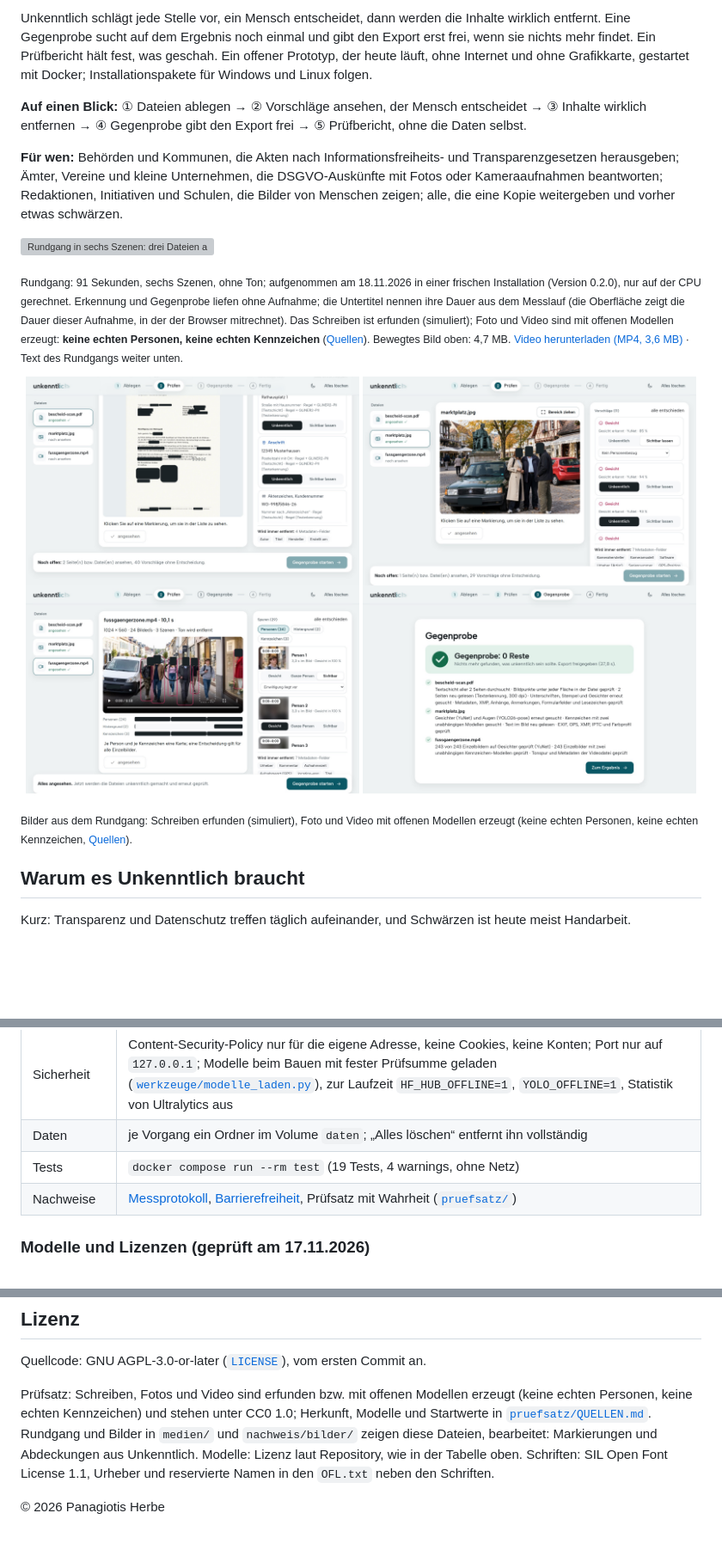
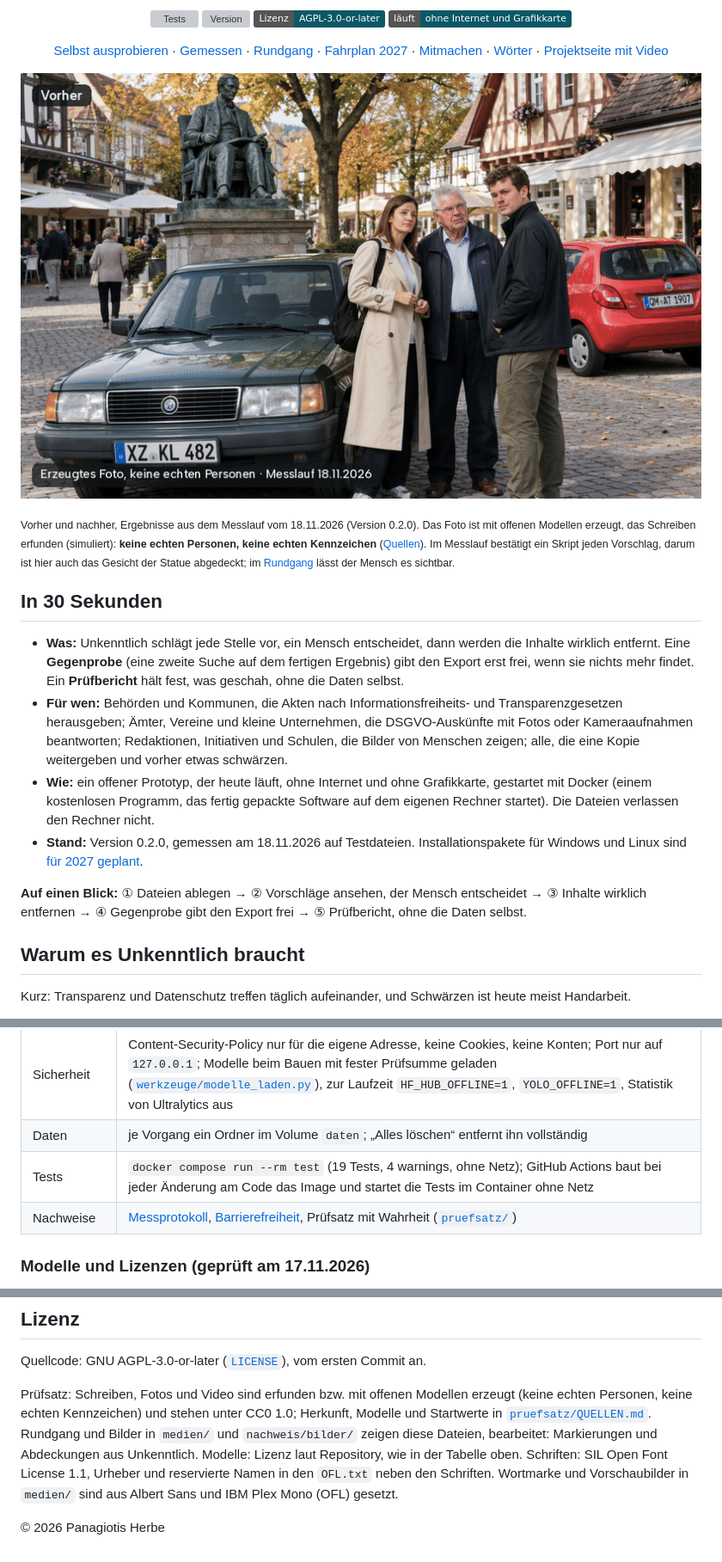
Before and after one commit to panoherbe/unkenntlich, a Markdown page: README.md, 3 parts joined by grey strips. Shown at 86% size. Drawn GitHub-style; pictures changed too: medien/vorher-nachher.gif (added); badges without logos; blank space fills up the shorter version; grey boxes are pictures that could not be loaded.

```diff
--- a/README.md
+++ b/README.md
@@ -9,29 +9,44 @@
 
-Unkenntlich schlägt jede Stelle vor, ein Mensch entscheidet, dann werden die Inhalte wirklich entfernt. Eine Gegenprobe
-sucht auf dem Ergebnis noch einmal und gibt den Export erst frei, wenn sie nichts mehr findet. Ein Prüfbericht hält
-fest, was geschah. Ein offener Prototyp, der heute läuft, ohne Internet und ohne Grafikkarte, gestartet mit Docker;
-Installationspakete für Windows und Linux folgen.
+<p align="center">
+  <a href="https://github.com/panoherbe/unkenntlich/actions/workflows/tests.yml"><img alt="Tests" src="https://github.com/panoherbe/unkenntlich/actions/workflows/tests.yml/badge.svg"></a>
+  <a href="https://github.com/panoherbe/unkenntlich/releases"><img alt="Version" src="https://img.shields.io/github/v/release/panoherbe/unkenntlich?label=Version&color=0b5866"></a>
+  <a href="LICENSE"><img alt="Lizenz: AGPL-3.0-or-later" src="https://img.shields.io/badge/Lizenz-AGPL--3.0--or--later-0b5866"></a>
+  <img alt="Läuft ohne Internet und ohne Grafikkarte" src="https://img.shields.io/badge/l%C3%A4uft-ohne%20Internet%20und%20Grafikkarte-0b5866">
+</p>
+
+<p align="center">
+  <a href="#in-zwei-minuten-selbst-prüfen">Selbst ausprobieren</a> ·
+  <a href="#was-unkenntlich-kann-läuft-hier-schon">Gemessen</a> ·
+  <a href="#rundgang">Rundgang</a> ·
+  <a href="#fahrplan-2027">Fahrplan 2027</a> ·
+  <a href="#mitmachen-und-kontakt">Mitmachen</a> ·
+  <a href="#wörter-kurz-erklärt">Wörter</a> ·
+  <a href="https://www.panoherbe.com/projekte/unkenntlich">Projektseite mit Video</a>
+</p>
+
+![Vorher und nachher, zwei Beispiele aus dem Messlauf: In einem erzeugten Foto werden Gesichter und Kennzeichen deckend überschrieben; in einem erfundenen Schreiben verschwinden Name, Anschrift, IBAN, Steuer-ID, Unterschrift und Stempel unter Balken](medien/vorher-nachher.gif)
+
+<sub>Vorher und nachher, Ergebnisse aus dem Messlauf vom 18.11.2026 (Version 0.2.0). Das Foto ist mit offenen Modellen
+erzeugt, das Schreiben erfunden (simuliert): **keine echten Personen, keine echten Kennzeichen**
+([Quellen](pruefsatz/QUELLEN.md)). Im Messlauf bestätigt ein Skript jeden Vorschlag, darum ist hier auch das Gesicht
+der Statue abgedeckt; im [Rundgang](#rundgang) lässt der Mensch es sichtbar.</sub>
+
+## In 30 Sekunden
+
+- **Was:** Unkenntlich schlägt jede Stelle vor, ein Mensch entscheidet, dann werden die Inhalte wirklich entfernt. Eine
+  **Gegenprobe** (eine zweite Suche auf dem fertigen Ergebnis) gibt den Export erst frei, wenn sie nichts mehr findet.
+  Ein **Prüfbericht** hält fest, was geschah, ohne die Daten selbst.
+- **Für wen:** Behörden und Kommunen, die Akten nach Informationsfreiheits- und Transparenzgesetzen herausgeben; Ämter,
+  Vereine und kleine Unternehmen, die DSGVO-Auskünfte mit Fotos oder Kameraaufnahmen beantworten; Redaktionen,
+  Initiativen und Schulen, die Bilder von Menschen zeigen; alle, die eine Kopie weitergeben und vorher etwas schwärzen.
+- **Wie:** ein offener Prototyp, der heute läuft, ohne Internet und ohne Grafikkarte, gestartet mit Docker (einem
+  kostenlosen Programm, das fertig gepackte Software auf dem eigenen Rechner startet). Die Dateien verlassen den
+  Rechner nicht.
+- **Stand:** Version 0.2.0, gemessen am 18.11.2026 auf Testdateien. Installationspakete für Windows und Linux sind
+  [für 2027 geplant](#fahrplan-2027).
 
 **Auf einen Blick:** ① Dateien ablegen → ② Vorschläge ansehen, der Mensch entscheidet → ③ Inhalte wirklich entfernen →
 ④ Gegenprobe gibt den Export frei → ⑤ Prüfbericht, ohne die Daten selbst.
-
-**Für wen:** Behörden und Kommunen, die Akten nach Informationsfreiheits- und Transparenzgesetzen herausgeben; Ämter,
-Vereine und kleine Unternehmen, die DSGVO-Auskünfte mit Fotos oder Kameraaufnahmen beantworten; Redaktionen,
-Initiativen und Schulen, die Bilder von Menschen zeigen; alle, die eine Kopie weitergeben und vorher etwas schwärzen.
-
-![Rundgang in sechs Szenen: drei Dateien ablegen, ein Schreiben prüfen und einen Stempel selbst markieren, ein Foto mit Gesichtern, Kennzeichen und einer Statue, ein Video mit einer Karte je Person, die Gegenprobe mit 0 Resten, Vorher-Nachher und Prüfbericht](medien/rundgang.gif)
-
-<sub>Rundgang: 91 Sekunden, sechs Szenen, ohne Ton; aufgenommen am 18.11.2026 in einer frischen Installation (Version 0.2.0), nur auf der CPU gerechnet. Erkennung und Gegenprobe liefen ohne Aufnahme; die Untertitel nennen ihre Dauer aus dem Messlauf (die Oberfläche zeigt die Dauer dieser Aufnahme, in der der Browser mitrechnet). Das Schreiben ist erfunden (simuliert); Foto und Video sind mit offenen Modellen erzeugt: **keine echten Personen, keine echten Kennzeichen** ([Quellen](pruefsatz/QUELLEN.md)). Bewegtes Bild oben: 4,7 MB. [Video herunterladen (MP4, 3,6 MB)](https://github.com/panoherbe/unkenntlich/raw/main/medien/rundgang.mp4) · Text des Rundgangs weiter unten.</sub>
-
-<p align="center">
-  <img src="medien/2-schreiben.jpg" width="49%" alt="Ein erfundenes, gescanntes Schreiben nach dem Prüfen: Name, Anschrift, Telefon, IBAN, Steuer-ID, Geburtsdatum, Unterschrift und ein selbst gezogener Stempel sind schwarz; die Zentrale der Behörde bleibt sichtbar">
-  <img src="medien/3-foto.jpg" width="49%" alt="Ein erzeugtes Foto von einem Marktplatz: Gesichter und Kennzeichen sind deckend überschrieben; das Gesicht einer Bronzestatue bleibt sichtbar, Grund „Kein Personenbezug“">
-  <img src="medien/4-video.jpg" width="49%" alt="Ein erzeugtes Video einer Fußgängerzone mit Rahmen um Personen, darunter eine Zeitleiste je Gruppe, rechts Karten je Person mit den Schaltern „Gesicht“, „Ganze Person“ und „Sichtbar“; eine Person bleibt sichtbar, Grund „Einwilligung liegt vor“">
-  <img src="medien/5-gegenprobe.jpg" width="49%" alt="Ergebnis der Gegenprobe: großer Haken, 0 Reste, Export freigegeben, darunter die Prüfungen je Datei">
-</p>
-
-<sub>Bilder aus dem Rundgang: Schreiben erfunden (simuliert), Foto und Video mit offenen Modellen erzeugt (keine
-echten Personen, keine echten Kennzeichen, [Quellen](pruefsatz/QUELLEN.md)).</sub>
 
 ## Warum es Unkenntlich braucht
 
@@ -193,7 +250,7 @@ nichts geht nach außen.
 | Bilder und Video | OpenCV, FFmpeg (H.264, ohne Ton und Metadaten); Vorschau im Browser als WebM |
 | Sicherheit | Content-Security-Policy nur für die eigene Adresse, keine Cookies, keine Konten; Port nur auf `127.0.0.1`; Modelle beim Bauen mit fester Prüfsumme geladen ([`werkzeuge/modelle_laden.py`](werkzeuge/modelle_laden.py)), zur Laufzeit `HF_HUB_OFFLINE=1`, `YOLO_OFFLINE=1`, Statistik von Ultralytics aus |
 | Daten | je Vorgang ein Ordner im Volume `daten`; „Alles löschen“ entfernt ihn vollständig |
-| Tests | `docker compose run --rm test` (19 Tests, 4 warnings, ohne Netz) |
+| Tests | `docker compose run --rm test` (19 Tests, 4 warnings, ohne Netz); GitHub Actions baut bei jeder Änderung am Code das Image und startet die Tests im Container ohne Netz |
 | Nachweise | [Messprotokoll](nachweis/PROTOKOLL.md), [Barrierefreiheit](nachweis/barrierefreiheit.json), Prüfsatz mit Wahrheit ([`pruefsatz/`](pruefsatz/)) |
 
 ### Modelle und Lizenzen (geprüft am 17.11.2026)
@@ -228,5 +285,6 @@ echten Kennzeichen) und stehen unter CC0 1.0; Herkunft, Modelle und Startwerte i
 [`pruefsatz/QUELLEN.md`](pruefsatz/QUELLEN.md). Rundgang und Bilder in `medien/` und `nachweis/bilder/` zeigen diese
 Dateien, bearbeitet: Markierungen und Abdeckungen aus Unkenntlich. Modelle: Lizenz laut Repository, wie in der Tabelle
 oben. Schriften: SIL Open Font License 1.1, Urheber und reservierte Namen in den `OFL.txt` neben den Schriften.
+Wortmarke und Vorschaubilder in `medien/` sind aus Albert Sans und IBM Plex Mono (OFL) gesetzt.
 
 © 2026 Panagiotis Herbe
```
Also changed, not shown: other parts of README.md (+59 -17 lines), CONTRIBUTING.md (added, +37 -0 lines), medien/vorschau.png (added), 3 other files.
